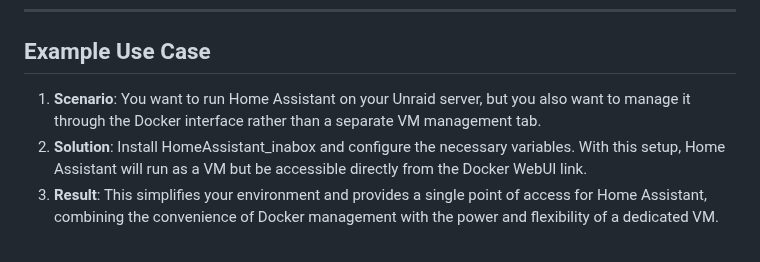
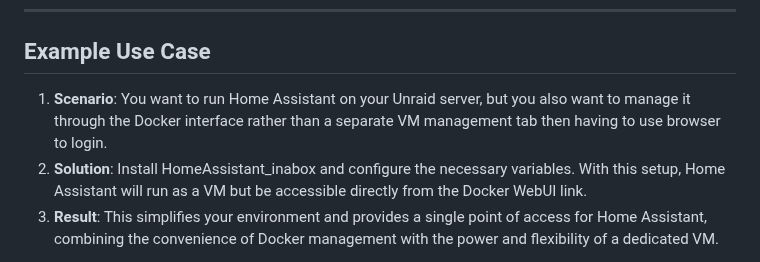
Before and after one commit to SpaceinvaderOne/Home_Assistant_inabox, a Markdown page: README.md, the part around the change. GitHub-like rendering.

```diff
--- a/README.md
+++ b/README.md
@@ -91,7 +91,7 @@ HomeAssistant_inabox provides a robust solution by combining a Docker container
 
 ## Example Use Case
 
-1. **Scenario**: You want to run Home Assistant on your Unraid server, but you also want to manage it through the Docker interface rather than a separate VM management tab.
+1. **Scenario**: You want to run Home Assistant on your Unraid server, but you also want to manage it through the Docker interface rather than a separate VM management tab then having to use browser to login.
 2. **Solution**: Install HomeAssistant_inabox and configure the necessary variables. With this setup, Home Assistant will run as a VM but be accessible directly from the Docker WebUI link.
 3. **Result**: This simplifies your environment and provides a single point of access for Home Assistant, combining the convenience of Docker management with the power and flexibility of a dedicated VM.
 
```
